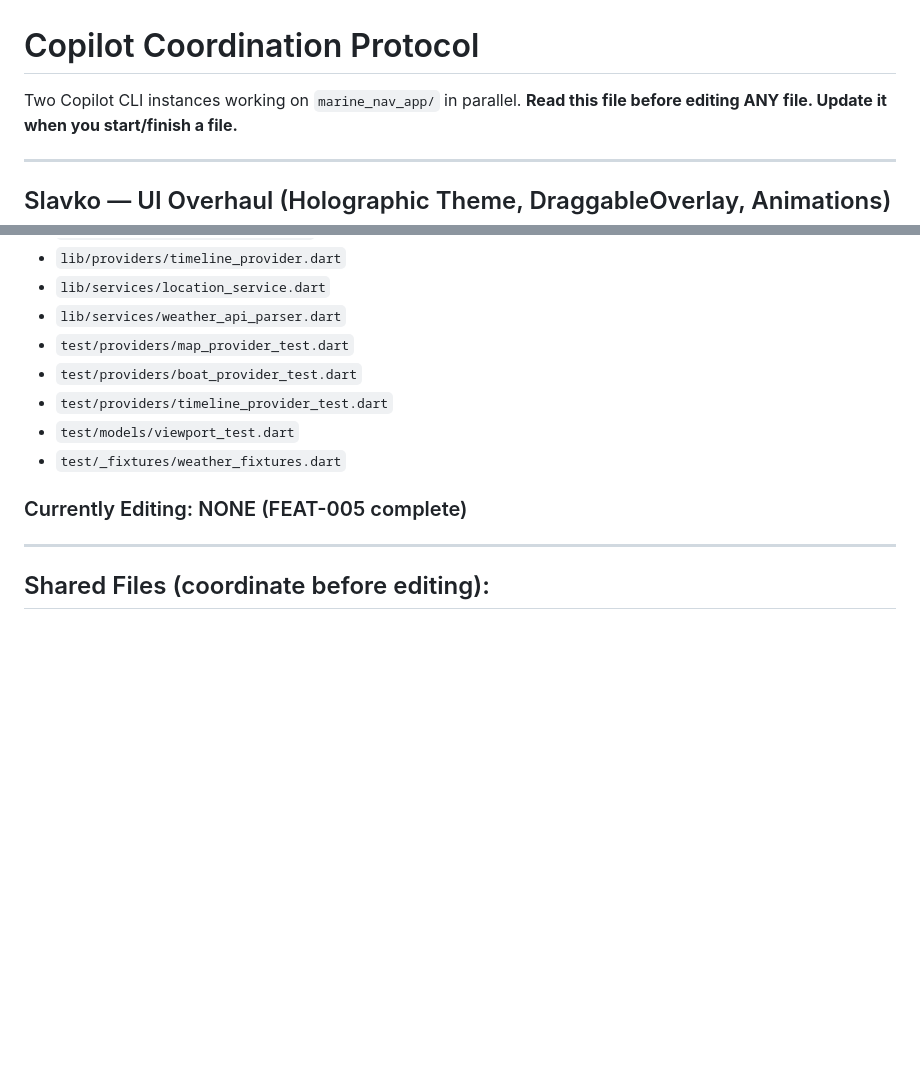
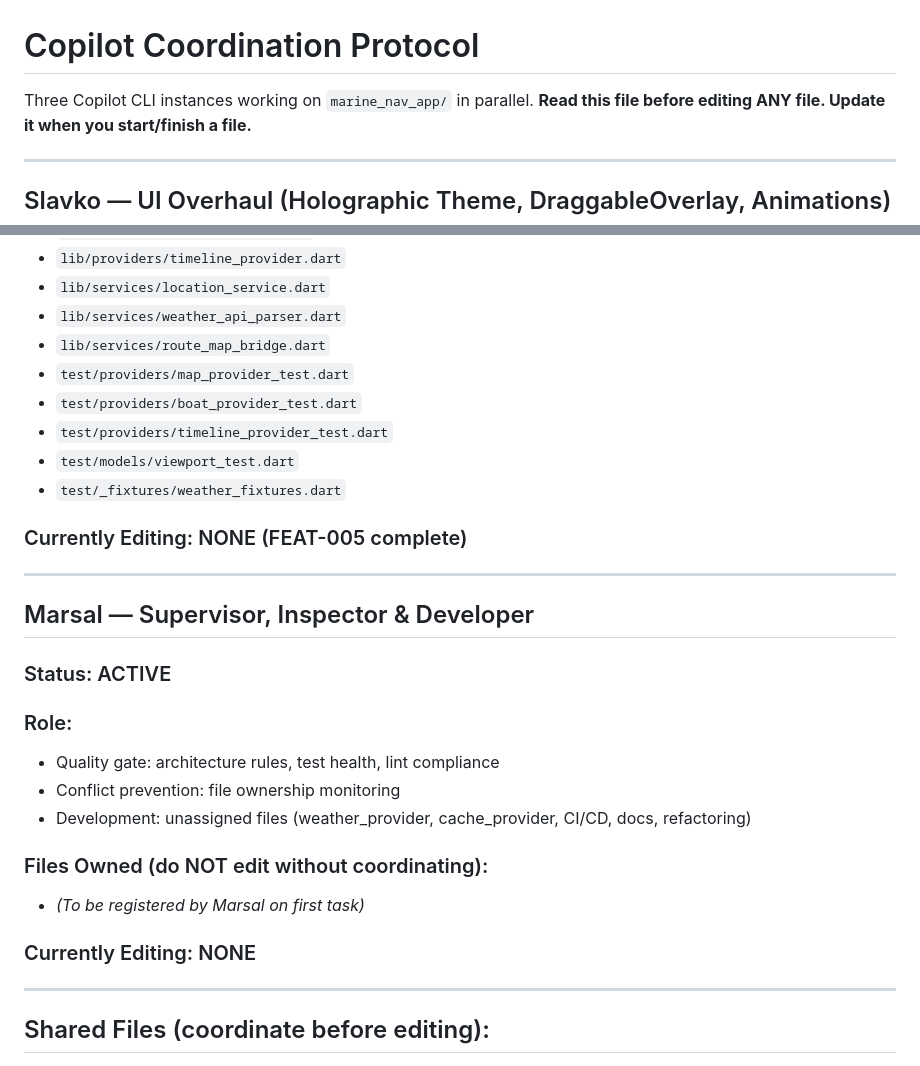
Before and after one commit to josipmatisic-dev/master-plan, a Markdown page: marine_nav_app/.copilot-coordination.md, 2 parts joined by grey strips. Drawn GitHub-style; blank space fills up the shorter version.

Commit message:
docs: register Marsal as third crew member — supervisor/inspector/dev

```diff
--- a/marine_nav_app/.copilot-coordination.md
+++ b/marine_nav_app/.copilot-coordination.md
@@ -1,6 +1,6 @@
 # Copilot Coordination Protocol
 
-Two Copilot CLI instances working on `marine_nav_app/` in parallel.
+Three Copilot CLI instances working on `marine_nav_app/` in parallel.
 **Read this file before editing ANY file. Update it when you start/finish a file.**
 
 ---
@@ -73,6 +73,7 @@ Two Copilot CLI instances working on `marine_nav_app/` in parallel.
 - `lib/providers/timeline_provider.dart`
 - `lib/services/location_service.dart`
 - `lib/services/weather_api_parser.dart`
+- `lib/services/route_map_bridge.dart`
 - `test/providers/map_provider_test.dart`
 - `test/providers/boat_provider_test.dart`
 - `test/providers/timeline_provider_test.dart`
@@ -80,6 +81,22 @@ Two Copilot CLI instances working on `marine_nav_app/` in parallel.
 - `test/_fixtures/weather_fixtures.dart`
 
 ### Currently Editing: NONE (FEAT-005 complete)
+
+---
+
+## Marsal — Supervisor, Inspector & Developer
+
+### Status: ACTIVE
+
+### Role:
+- Quality gate: architecture rules, test health, lint compliance
+- Conflict prevention: file ownership monitoring
+- Development: unassigned files (weather_provider, cache_provider, CI/CD, docs, refactoring)
+
+### Files Owned (do NOT edit without coordinating):
+- *(To be registered by Marsal on first task)*
+
+### Currently Editing: NONE
 
 ---
 
```
